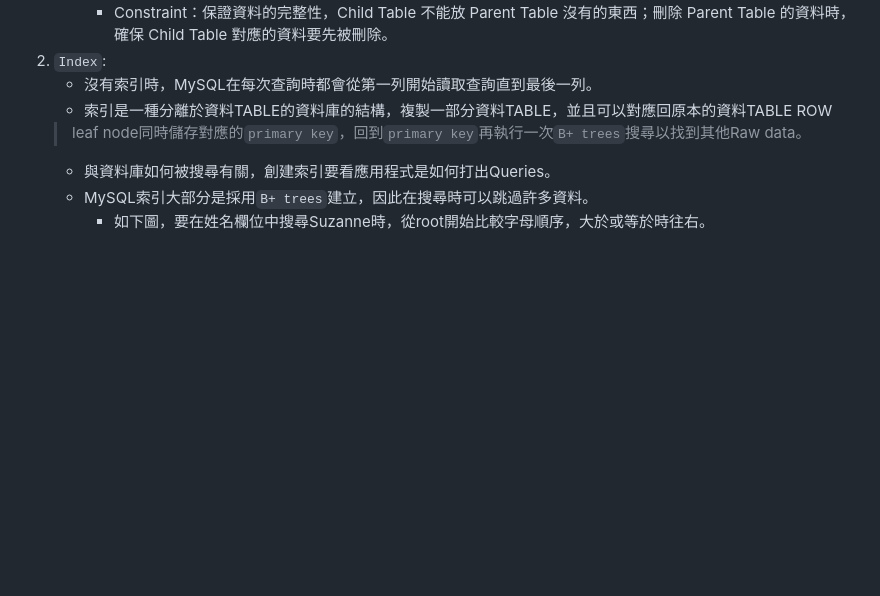
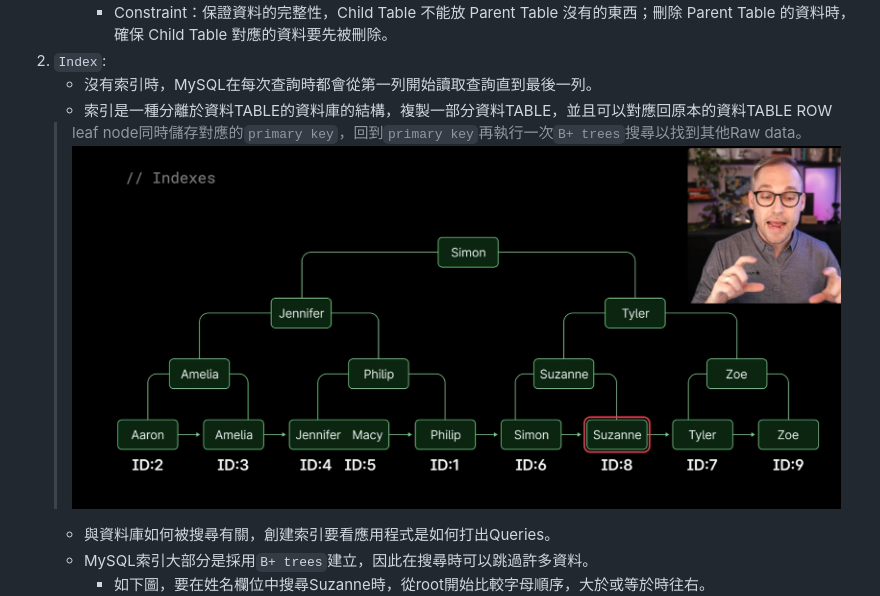
Before and after one commit to Haohaoscreamandrun/WehelpAssigment, a Markdown page: 08IndeStudy/Topic Study.md, the part around the change. Drawn GitHub-style; pictures changed too: 08IndeStudy/Screenshots/Topic5/02. Secondary key pointer.png (added); blank space fills up the shorter version.

Commit message:
topic5 update

````diff
--- a/08IndeStudy/Topic Study.md
+++ b/08IndeStudy/Topic Study.md
@@ -392,6 +392,7 @@ step 3. Could you give us an example?
     + 沒有索引時，MySQL在每次查詢時都會從第一列開始讀取查詢直到最後一列。
     + 索引是一種分離於資料TABLE的資料庫的結構，複製一部分資料TABLE，並且可以對應回原本的資料TABLE ROW
     > leaf node同時儲存對應的```primary key```，回到```primary key```再執行一次```B+ trees```搜尋以找到其他Raw data。
+    ![02. Secondary key pointer](/08IndeStudy/Screenshots/Topic5/02.%20Secondary%20key%20pointer.png)
     + 與資料庫如何被搜尋有關，創建索引要看應用程式是如何打出Queries。
     + MySQL索引大部分是採用```B+ trees```建立，因此在搜尋時可以跳過許多資料。
       + 如下圖，要在姓名欄位中搜尋Suzanne時，從root開始比較字母順序，大於或等於時往右。
````
